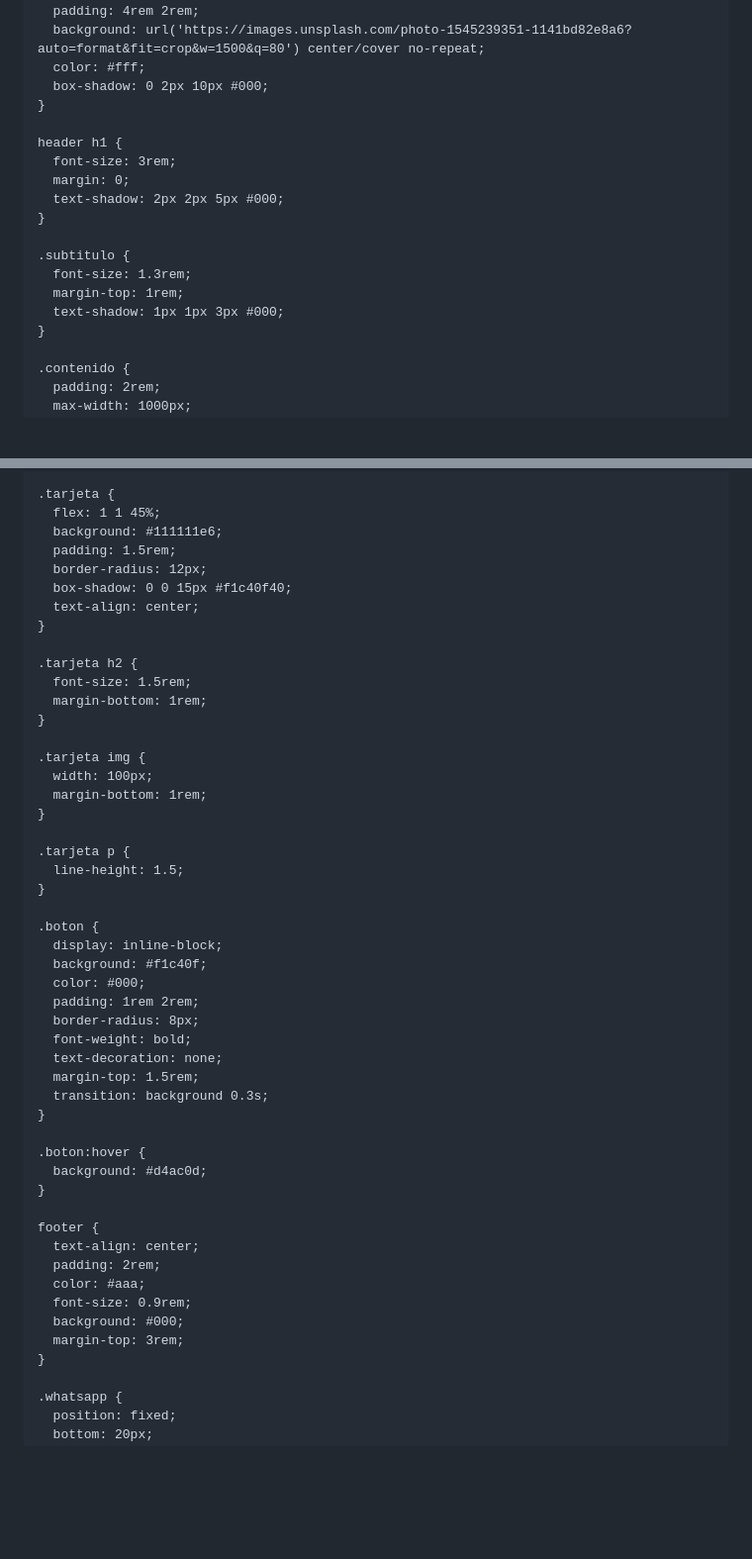
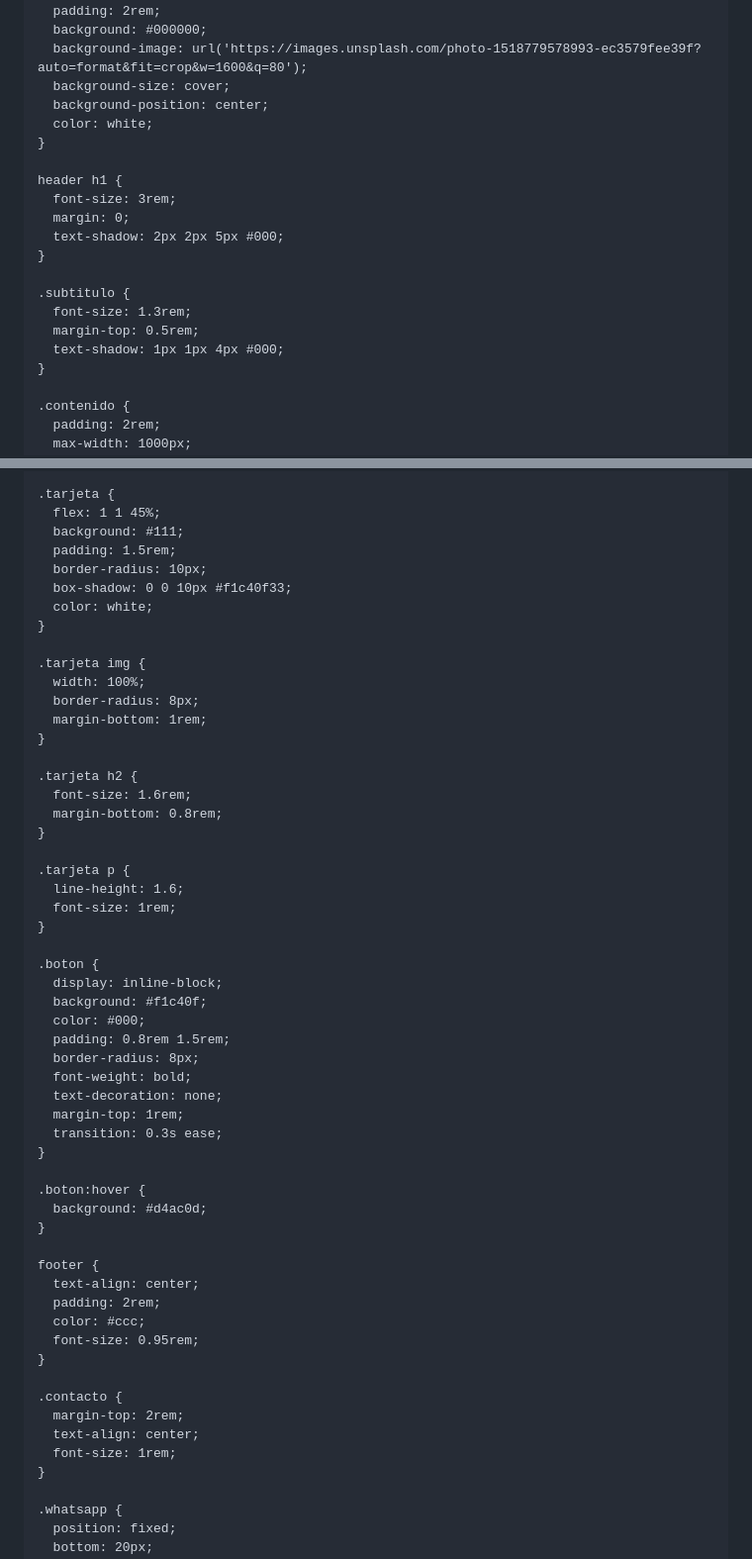
Before and after one commit to maisoncode04/maisonducode, a Markdown page: README.md, 2 parts joined by grey strips. Shown at 99% size. Rendered like a GitHub page; blank space fills up the shorter version.

```diff
--- a/README.md
+++ b/README.md
@@ -8,16 +8,18 @@
     body {
       margin: 0;
       font-family: 'Georgia', serif;
-      background: url('https://www.transparenttextures.com/patterns/asfalt-dark.png');
+      background: #0a0a0a;
       color: #f1c40f;
     }
 
     header {
       text-align: center;
-      padding: 4rem 2rem;
-      background: url('https://images.unsplash.com/photo-1545239351-1141bd82e8a6?auto=format&fit=crop&w=1500&q=80') center/cover no-repeat;
-      color: #fff;
-      box-shadow: 0 2px 10px #000;
+      padding: 2rem;
+      background: #000000;
+      background-image: url('https://images.unsplash.com/photo-1518779578993-ec3579fee39f?auto=format&fit=crop&w=1600&q=80');
+      background-size: cover;
+      background-position: center;
+      color: white;
     }
 
     header h1 {
@@ -28,8 +30,8 @@
 
     .subtitulo {
       font-size: 1.3rem;
-      margin-top: 1rem;
-      text-shadow: 1px 1px 3px #000;
+      margin-top: 0.5rem;
+      text-shadow: 1px 1px 4px #000;
     }
 
     .contenido {
@@ -48,37 +50,39 @@
 
     .tarjeta {
       flex: 1 1 45%;
-      background: #111111e6;
+      background: #111;
       padding: 1.5rem;
-      border-radius: 12px;
-      box-shadow: 0 0 15px #f1c40f40;
-      text-align: center;
+      border-radius: 10px;
+      box-shadow: 0 0 10px #f1c40f33;
+      color: white;
+    }
+
+    .tarjeta img {
+      width: 100%;
+      border-radius: 8px;
+      margin-bottom: 1rem;
     }
 
     .tarjeta h2 {
-      font-size: 1.5rem;
-      margin-bottom: 1rem;
-    }
-
-    .tarjeta img {
-      width: 100px;
-      margin-bottom: 1rem;
+      font-size: 1.6rem;
+      margin-bottom: 0.8rem;
     }
 
     .tarjeta p {
-      line-height: 1.5;
+      line-height: 1.6;
+      font-size: 1rem;
     }
 
     .boton {
       display: inline-block;
       background: #f1c40f;
       color: #000;
-      padding: 1rem 2rem;
+      padding: 0.8rem 1.5rem;
       border-radius: 8px;
       font-weight: bold;
       text-decoration: none;
-      margin-top: 1.5rem;
-      transition: background 0.3s;
+      margin-top: 1rem;
+      transition: 0.3s ease;
     }
 
     .boton:hover {
@@ -88,10 +92,14 @@
     footer {
       text-align: center;
       padding: 2rem;
-      color: #aaa;
-      font-size: 0.9rem;
-      background: #000;
-      margin-top: 3rem;
+      color: #ccc;
+      font-size: 0.95rem;
+    }
+
+    .contacto {
+      margin-top: 2rem;
+      text-align: center;
+      font-size: 1rem;
     }
 
     .whatsapp {
```
Also changed, not shown: other parts of README.md (+20 -12 lines).
